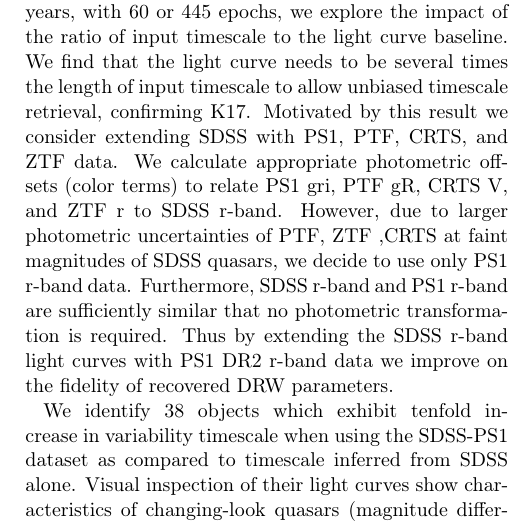
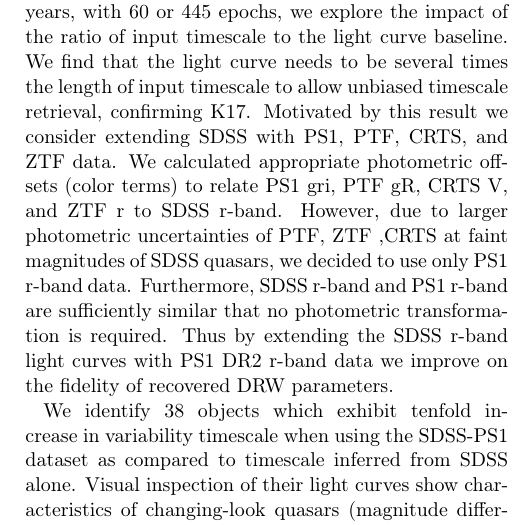
Before and after one commit to suberlak/PS1_SDSS_CRTS, a LaTeX paper (report/main.tex): part of one column of page 23 of 33, cut so that both start at the same text. Compiled offline with pdfLaTeX.

Commit message:
Sec.7 past tense

```diff
--- a/report/main.tex
+++ b/report/main.tex
@@ -794,7 +794,7 @@ Thus while CLAGN may be related to the state-change to ADAF flow \citep{sniegows
 
 \section{Summary and Conclusions}
 \label{sec:conclusions}
-We model the optical variability of ${\sim} 9000$ Stripe 82 quasars as the Damped Random Walk (DRW, \citealt{kelly2009}). We treat the DRW as a Gaussian Process (GP), described by two parameters - characteristic timescale $\tau$ (representing decorrelation timescale, or light curve smoothness), and the asymptotic amplitude $SF_{\infty}$ (which relates to the amplitude of variability). We fit observed and simulated light curves with \project{celerite} - a fast GP solver \citep{foreman2017}. By simulating $10 000$  DRW light curves spanning length of 8 years, with 60 or 445 epochs, we explore the impact of the ratio of input timescale to the light curve baseline. We find that the light curve needs to be several times the length of input timescale to allow unbiased timescale retrieval, confirming K17. Motivated by this result we consider extending SDSS with PS1, PTF, CRTS, and ZTF data.  We calculate appropriate photometric offsets (color terms) to relate PS1 gri, PTF gR,  CRTS V, and ZTF r to SDSS r-band. However, due to larger photometric uncertainties of PTF, ZTF ,CRTS at faint magnitudes of SDSS quasars, we decide to use only PS1 r-band data. Furthermore, SDSS r-band and PS1 r-band are sufficiently similar that no photometric transformation is required.  Thus by extending the SDSS r-band light curves with PS1 DR2 r-band data we improve on the fidelity of recovered DRW parameters.
+We model the optical variability of ${\sim} 9000$ Stripe 82 quasars as the Damped Random Walk (DRW, \citealt{kelly2009}). We treat the DRW as a Gaussian Process (GP), described by two parameters - characteristic timescale $\tau$ (representing decorrelation timescale, or light curve smoothness), and the asymptotic amplitude $SF_{\infty}$ (which relates to the amplitude of variability). We fit observed and simulated light curves with \project{celerite} - a fast GP solver \citep{foreman2017}. By simulating $10 000$  DRW light curves spanning length of 8 years, with 60 or 445 epochs, we explore the impact of the ratio of input timescale to the light curve baseline. We find that the light curve needs to be several times the length of input timescale to allow unbiased timescale retrieval, confirming K17. Motivated by this result we consider extending SDSS with PS1, PTF, CRTS, and ZTF data.  We calculated appropriate photometric offsets (color terms) to relate PS1 gri, PTF gR,  CRTS V, and ZTF r to SDSS r-band. However, due to larger photometric uncertainties of PTF, ZTF ,CRTS at faint magnitudes of SDSS quasars, we decided to use only PS1 r-band data. Furthermore, SDSS r-band and PS1 r-band are sufficiently similar that no photometric transformation is required.  Thus by extending the SDSS r-band light curves with PS1 DR2 r-band data we improve on the fidelity of recovered DRW parameters.
 
 We identify 38 objects which exhibit tenfold increase in variability timescale when using the SDSS-PS1 dataset as compared to timescale inferred from SDSS alone. Visual inspection of their light curves show characteristics of changing-look quasars (magnitude difference larger than 0.5 mag). Of these, 5 are confirmed in the literature ~\citep{macleod2019, lamassa2015}.
 
```
